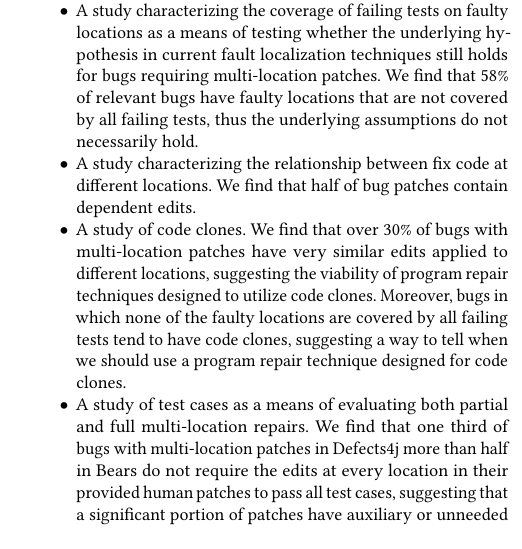
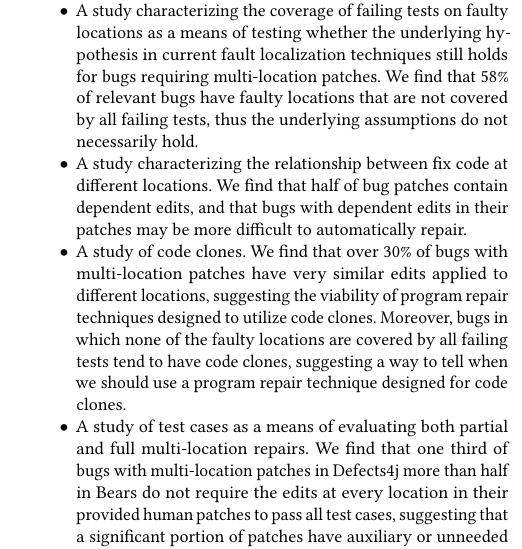
Before and after one commit to squaresLab/MultiEdit_Experiments, a LaTeX paper (paper/fse2020-multi-edit-bugs.tex): part of one column of page 2 of 11, cut so that both start at the same text. Compiled offline with pdfLaTeX.

Commit message:
add dependency and repairability to contributions

```diff
--- a/paper/fse2020-multi-edit-bugs.tex
+++ b/paper/fse2020-multi-edit-bugs.tex
@@ -252,7 +252,8 @@ as follows:
   covered by all failing tests, thus the underlying assumptions do not
   necessarily hold.
 \item A study characterizing the relationship between fix code at different locations.  We
-find that half of bug patches contain dependent edits.
+find that half of bug patches contain dependent edits, and that bugs with dependent
+edits in their patches may be more difficult to automatically repair.
 \item A study of code clones. We find that over 30\% of bugs with multi-location
 patches have very similar edits applied to different locations, suggesting the viability of
 program repair techniques designed to utilize code clones. Moreover, bugs in which
```
